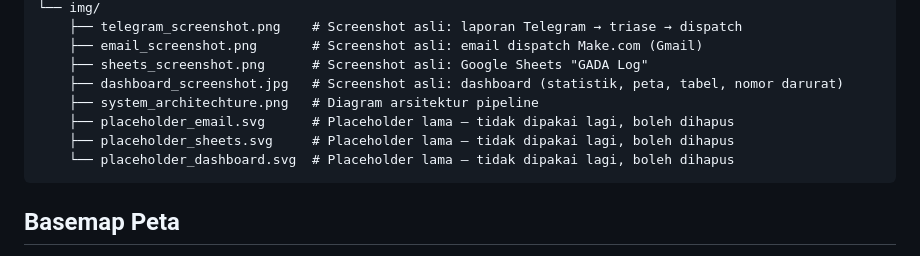
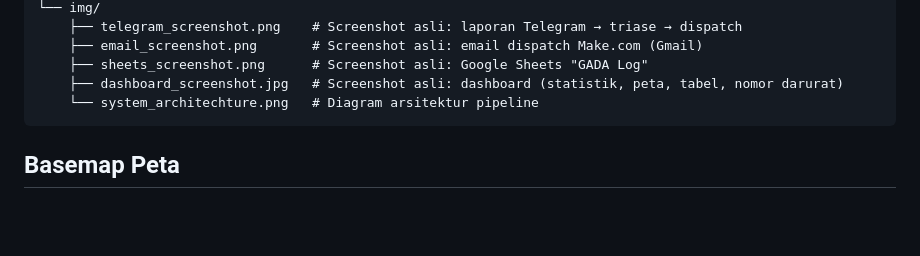
Before and after one commit to radenrap/geo-alert-dispatch-agents, a Markdown page: README.md, the part around the change. GitHub-like rendering; blank space fills up the shorter version.

Commit message:
docs(readme): hapus entri placeholder svg yang sudah tidak ada di disk

````diff
--- a/README.md
+++ b/README.md
@@ -94,10 +94,7 @@ gada-dashboard/
     ├── email_screenshot.png       # Screenshot asli: email dispatch Make.com (Gmail)
     ├── sheets_screenshot.png      # Screenshot asli: Google Sheets "GADA Log"
     ├── dashboard_screenshot.jpg   # Screenshot asli: dashboard (statistik, peta, tabel, nomor darurat)
-    ├── system_architechture.png   # Diagram arsitektur pipeline
-    ├── placeholder_email.svg      # Placeholder lama — tidak dipakai lagi, boleh dihapus
-    ├── placeholder_sheets.svg     # Placeholder lama — tidak dipakai lagi, boleh dihapus
-    └── placeholder_dashboard.svg  # Placeholder lama — tidak dipakai lagi, boleh dihapus
+    └── system_architechture.png   # Diagram arsitektur pipeline
 ```
 
 ## Basemap Peta
````
